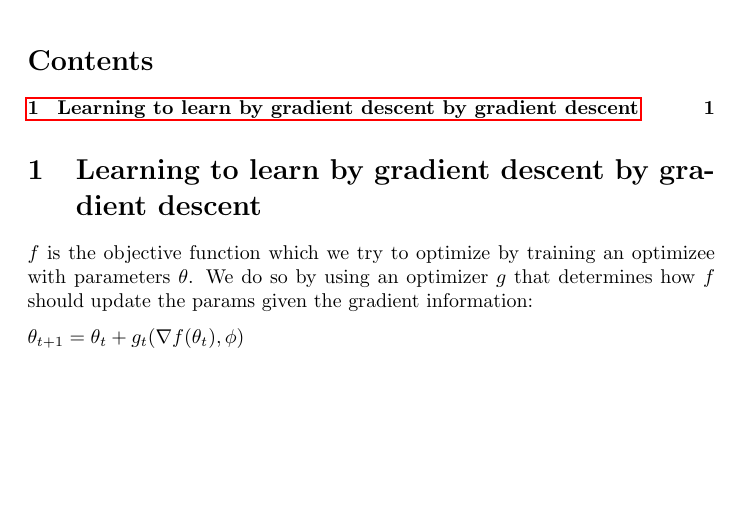
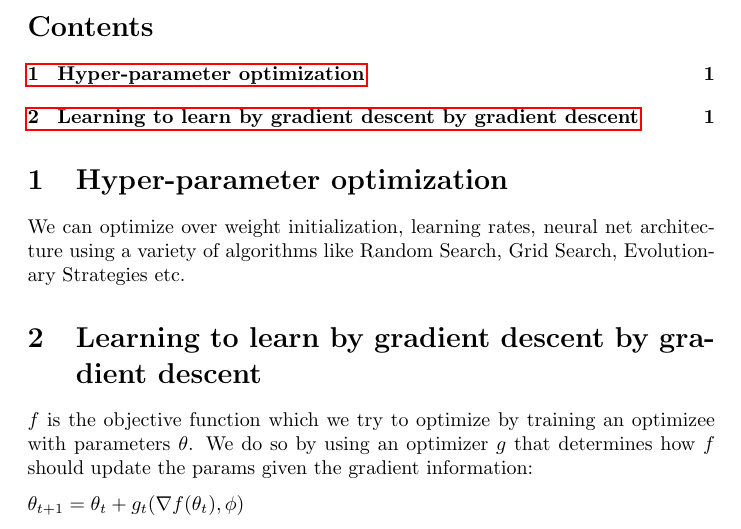
Before and after one commit to ektormak/learn2learn, a LaTeX document (meta_learning.tex): part of the page before the commit and part of page 1 of 2 after it, cut so that both start at the same text, the shorter picture padded with empty space. Compiled offline with pdfLaTeX.

Commit message:
add hyperparameter optimization

```diff
--- a/meta_learning.tex
+++ b/meta_learning.tex
@@ -17,8 +17,13 @@
 \maketitle
 \tableofcontents
 
+\section{Hyper-parameter optimization}
+
+We can optimize over weight initialization, learning rates, neural net architecture using a variety of algorithms like Random Search, Grid Search, Evolutionary Strategies etc.
+
 
 \section{Learning to learn by gradient descent by gradient descent}
+
 $f$ is the objective function which we try to optimize by training an optimizee with parameters $\theta$. We do so by using an optimizer $g$ that determines how $f$ should update the params given the gradient information:
 
 $\theta_{t+1} = \theta_{t} + g_{t}(\nabla f(\theta_{t}), \phi)$
```
